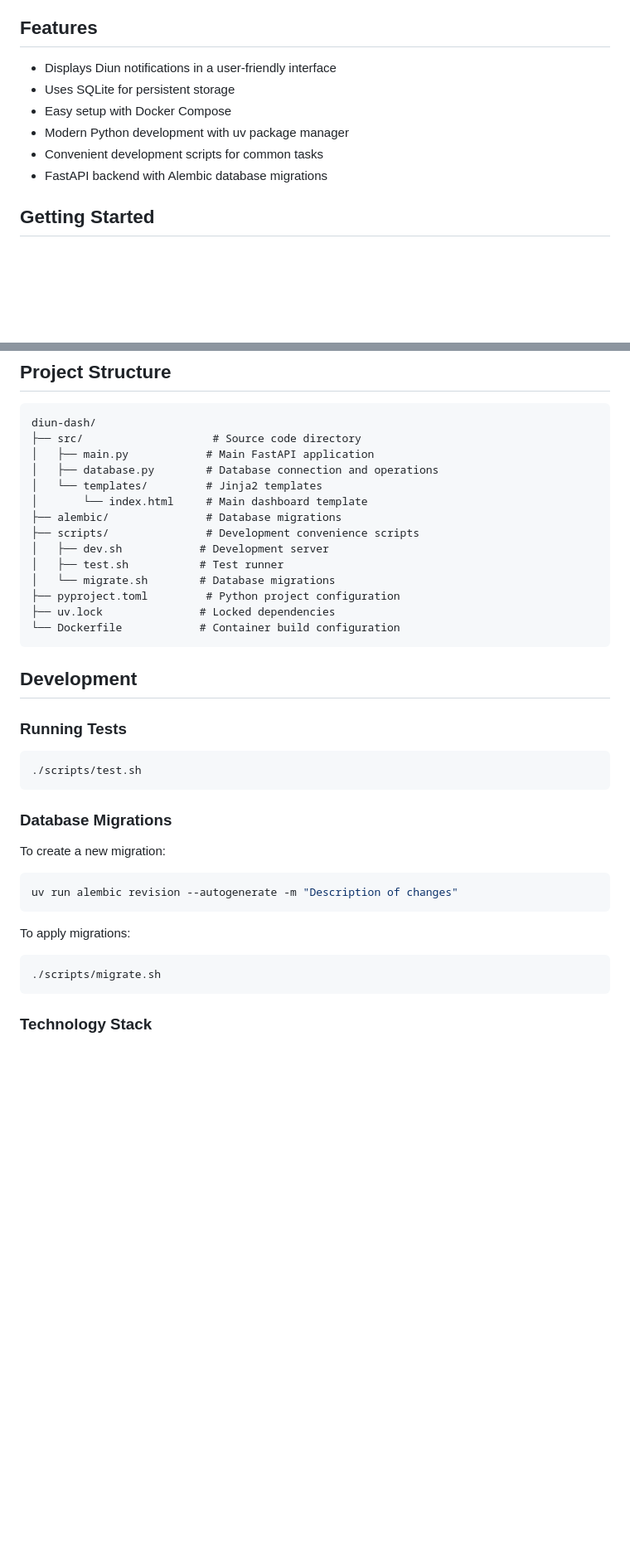
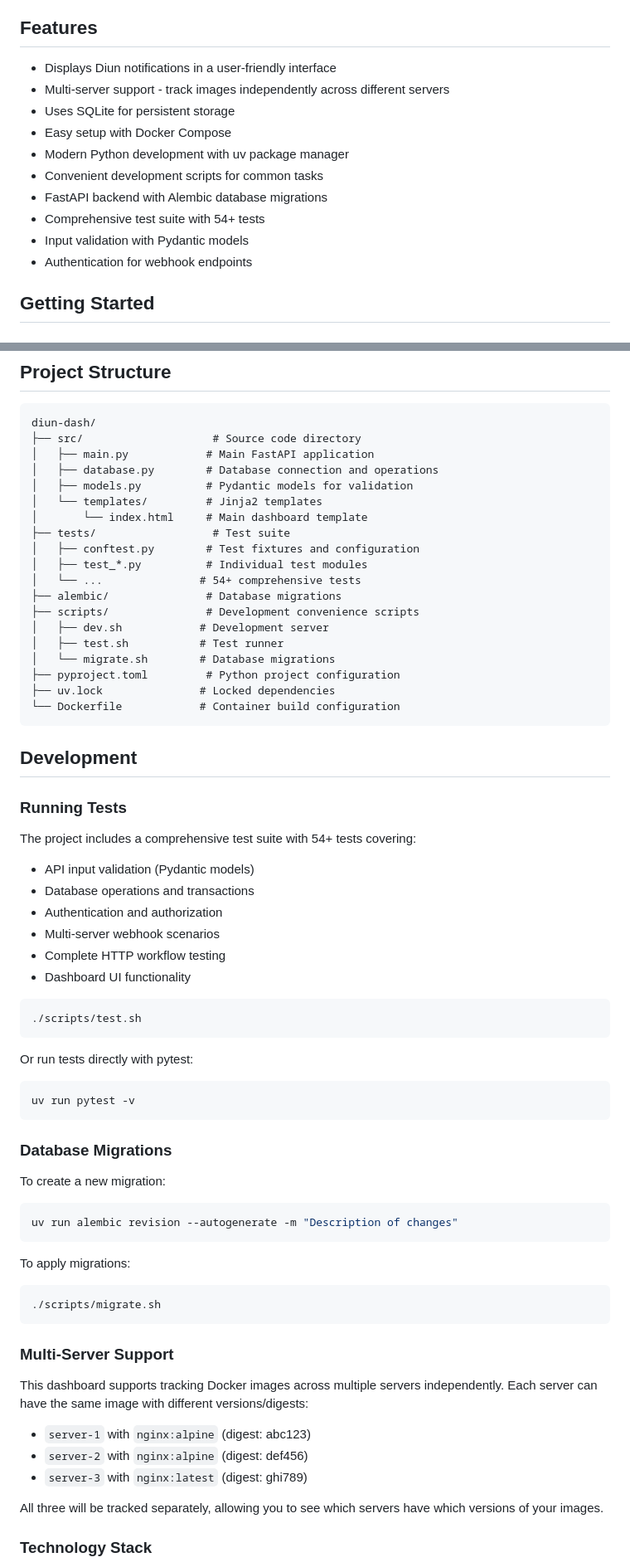
Before and after one commit to orkaa/diun-dash, a Markdown page: README.md, 2 parts joined by grey strips. Shown: that part at 83% size. Rendered like a GitHub page; blank space fills up the shorter version.

Commit message:
Update README.md to reflect new features and test suite
- Document multi-server functionality
- Add comprehensive test suite details (54+ tests)
- Update project structure to include tests/ directory
- Add new features: input validation, authentication, models
- Provide better testing documentation

````diff
--- a/README.md
+++ b/README.md
@@ -5,11 +5,15 @@ A web-based dashboard to visualize and manage Docker image update notifications
 ## Features
 
 *   Displays Diun notifications in a user-friendly interface
+*   Multi-server support - track images independently across different servers
 *   Uses SQLite for persistent storage
 *   Easy setup with Docker Compose
 *   Modern Python development with uv package manager
 *   Convenient development scripts for common tasks
 *   FastAPI backend with Alembic database migrations
+*   Comprehensive test suite with 54+ tests
+*   Input validation with Pydantic models
+*   Authentication for webhook endpoints
 
 ## Getting Started
 
@@ -98,8 +102,13 @@ diun-dash/
 ├── src/                    # Source code directory
 │   ├── main.py            # Main FastAPI application
 │   ├── database.py        # Database connection and operations
+│   ├── models.py          # Pydantic models for validation
 │   └── templates/         # Jinja2 templates
 │       └── index.html     # Main dashboard template
+├── tests/                  # Test suite
+│   ├── conftest.py        # Test fixtures and configuration
+│   ├── test_*.py          # Individual test modules
+│   └── ...               # 54+ comprehensive tests
 ├── alembic/               # Database migrations
 ├── scripts/               # Development convenience scripts
 │   ├── dev.sh            # Development server
@@ -114,8 +123,21 @@ diun-dash/
 
 ### Running Tests
 
+The project includes a comprehensive test suite with 54+ tests covering:
+- API input validation (Pydantic models)
+- Database operations and transactions
+- Authentication and authorization
+- Multi-server webhook scenarios
+- Complete HTTP workflow testing
+- Dashboard UI functionality
+
 ```bash
 ./scripts/test.sh
+```
+
+Or run tests directly with pytest:
+```bash
+uv run pytest -v
 ```
 
 ### Database Migrations
@@ -132,6 +154,16 @@ To apply migrations:
 ./scripts/migrate.sh
 ```
 
+### Multi-Server Support
+
+This dashboard supports tracking Docker images across multiple servers independently. Each server can have the same image with different versions/digests:
+
+- `server-1` with `nginx:alpine` (digest: abc123)
+- `server-2` with `nginx:alpine` (digest: def456)
+- `server-3` with `nginx:latest` (digest: ghi789)
+
+All three will be tracked separately, allowing you to see which servers have which versions of your images.
+
 ### Technology Stack
 
 *   **Backend**: FastAPI with Python 3.13+
````
